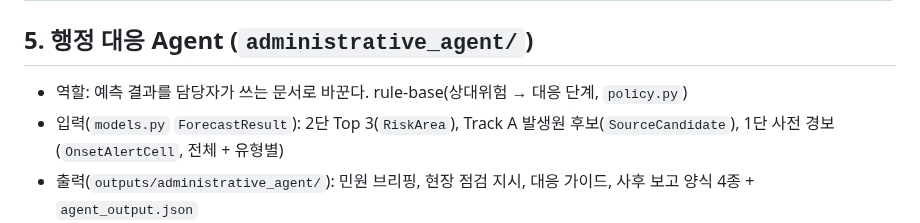
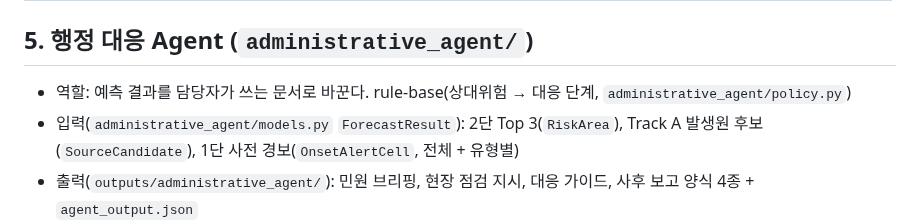
Before and after one commit to yeonseochoi/smart-livestock-ai-2, a Markdown page: 작업 최종 아키텍쳐.md, the part around the change. Drawn GitHub-style.

Commit message:
아키텍처 문서: Agent 파일 경로 명시
Co-Authored-By: Claude Opus 5 <noreply@anthropic.com>

```diff
--- a/작업 최종 아키텍쳐.md
+++ b/작업 최종 아키텍쳐.md
@@ -75,8 +75,8 @@
 
 ## 5. 행정 대응 Agent (`administrative_agent/`)
 
-- 역할: 예측 결과를 담당자가 쓰는 문서로 바꾼다. rule-base(상대위험 → 대응 단계, `policy.py`)
-- 입력(`models.py` `ForecastResult`): 2단 Top 3(`RiskArea`), Track A 발생원 후보(`SourceCandidate`), 1단 사전 경보(`OnsetAlertCell`, 전체 + 유형별)
+- 역할: 예측 결과를 담당자가 쓰는 문서로 바꾼다. rule-base(상대위험 → 대응 단계, `administrative_agent/policy.py`)
+- 입력(`administrative_agent/models.py` `ForecastResult`): 2단 Top 3(`RiskArea`), Track A 발생원 후보(`SourceCandidate`), 1단 사전 경보(`OnsetAlertCell`, 전체 + 유형별)
 - 출력(`outputs/administrative_agent/`): 민원 브리핑, 현장 점검 지시, 대응 가이드, 사후 보고 양식 4종 + `agent_output.json`
 - 문구 규칙(테스트가 강제): 확률 아님·상대값, 원인 시설 미단정, 사전 경보는 "참고"
 - 화면: `streamlit_app.py`에 Top 3 + 사전 경보 카드 + 유형별 캡션
```
